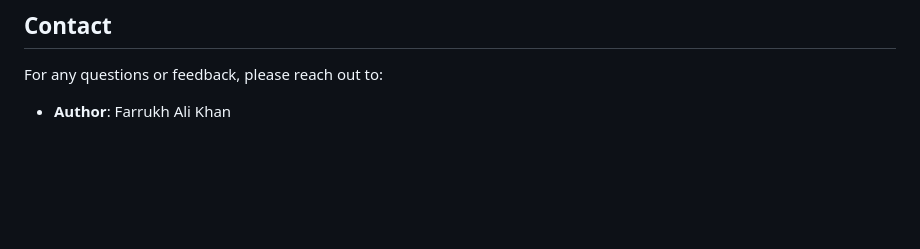
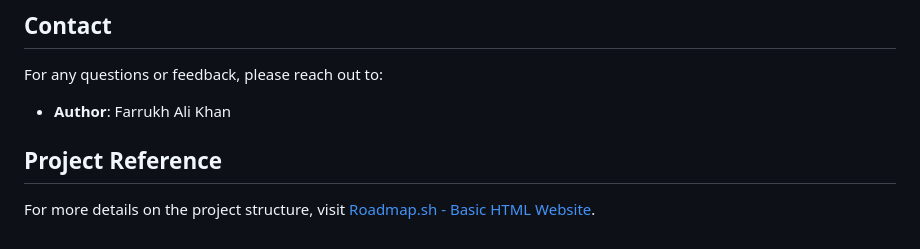
Before and after one commit to farrukh-ali-khan/roadmap-basic-html-website, a Markdown page: README.md, the part around the change. GitHub-like rendering; blank space fills up the shorter version.

Commit message:
ReadME URL Added

```diff
--- a/README.md
+++ b/README.md
@@ -83,3 +83,7 @@ SOFTWARE.
 For any questions or feedback, please reach out to:
 
 - **Author**: Farrukh Ali Khan
+
+## Project Reference
+
+For more details on the project structure, visit [Roadmap.sh - Basic HTML Website](https://roadmap.sh/projects/basic-html-website).
```
